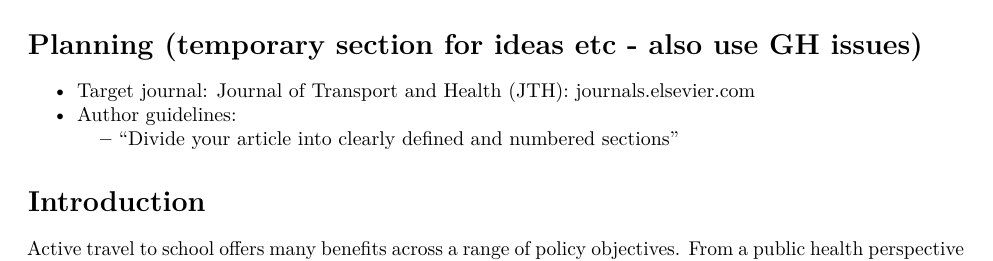
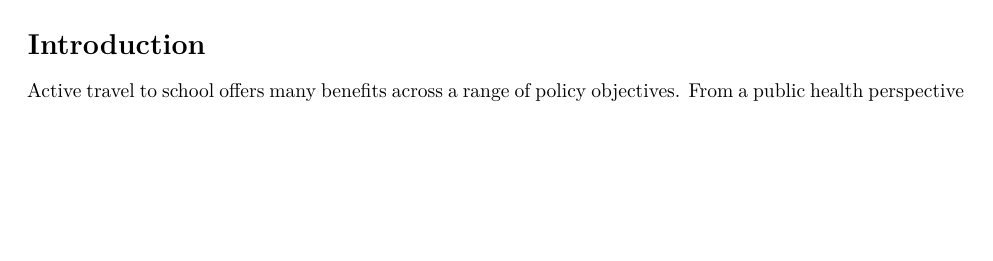
Before and after one commit to npct-archive/pctSchoolsUK, an R Markdown document (paper/pctSchool-paper.Rmd): part of page 1 of 4, cut at the place of the change, the shorter picture padded with empty space. Rendered offline with R 4.5, knitr and Pandoc, then LaTeX, with nearby package versions; some code elsewhere in the file could not run offline.

Commit message:
Comment-out planning section

````diff
--- a/paper/pctSchool-paper.Rmd
+++ b/paper/pctSchool-paper.Rmd
@@ -52,11 +52,11 @@ if(!run_code) {
 }
 ```
 
-# Planning (temporary section for ideas etc - also use GH issues)
+<!-- # Planning (temporary section for ideas etc - also use GH issues) -->
 
-- Target journal: Journal of Transport and Health (JTH): [journals.elsevier.com](http://www.journals.elsevier.com/journal-of-transport-and-health)
-- Author [guidelines](https://www.elsevier.com/journals/journal-of-transport-and-health/2214-1405?generatepdf=true):
-    - "Divide your article into clearly defined and numbered sections"
+<!-- - Target journal: Journal of Transport and Health (JTH): [journals.elsevier.com](http://www.journals.elsevier.com/journal-of-transport-and-health) -->
+<!-- - Author [guidelines](https://www.elsevier.com/journals/journal-of-transport-and-health/2214-1405?generatepdf=true): -->
+<!--     - "Divide your article into clearly defined and numbered sections" -->
 
 
 # Introduction
````
